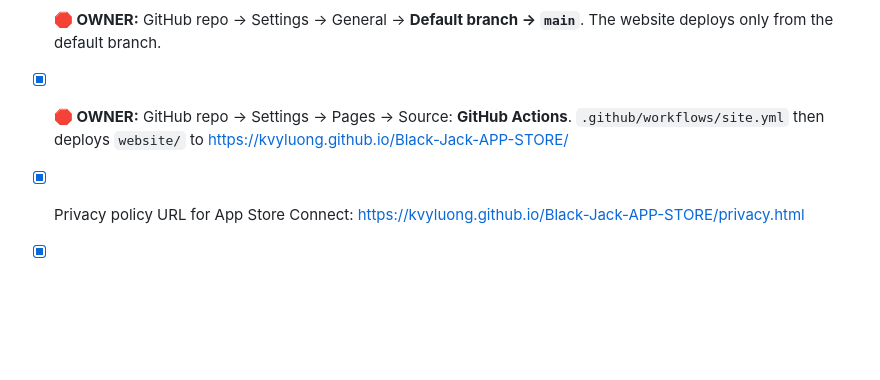
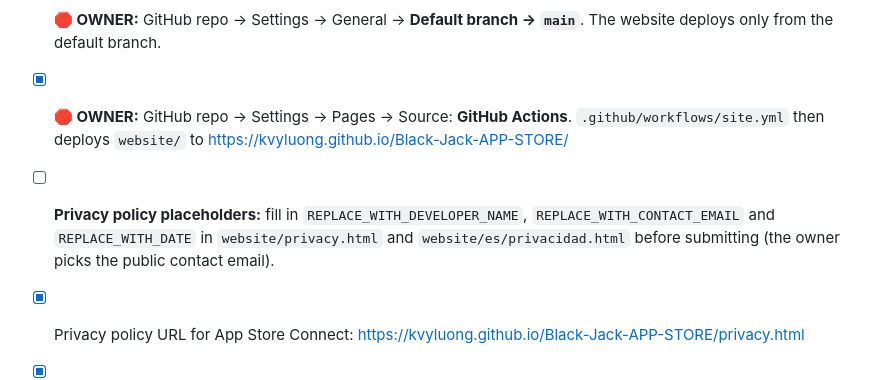
Before and after one commit to kvyluong/Black-Jack-APP-STORE, a Markdown page: docs/APP_STORE_LAUNCH.md, the part around the change. Drawn GitHub-style; blank space fills up the shorter version.

Commit message:
Runbooks: privacy policy placeholders still to fill
Co-Authored-By: Claude Opus 5.5 <noreply@anthropic.com>

```diff
--- a/docs/APP_STORE_LAUNCH.md
+++ b/docs/APP_STORE_LAUNCH.md
@@ -60,6 +60,7 @@ Apple requires a privacy policy URL, and the page is already written (`website/p
 
 - [x] **🛑 OWNER:** GitHub repo → Settings → General → **Default branch → `main`**. The website deploys only from the default branch.
 - [x] **🛑 OWNER:** GitHub repo → Settings → Pages → Source: **GitHub Actions**. `.github/workflows/site.yml` then deploys `website/` to https://kvyluong.github.io/Black-Jack-APP-STORE/
+- [ ] **Privacy policy placeholders:** fill in `REPLACE_WITH_DEVELOPER_NAME`, `REPLACE_WITH_CONTACT_EMAIL` and `REPLACE_WITH_DATE` in `website/privacy.html` and `website/es/privacidad.html` before submitting (the owner picks the public contact email).
 - [x] Privacy policy URL for App Store Connect: https://kvyluong.github.io/Black-Jack-APP-STORE/privacy.html
 - [x] Root domain for `app-ads.txt`. **Done with option B:** https://kvyluong.github.io/app-ads.txt (repo `kvyluong/kvyluong.github.io`). In App Store Connect, use `https://kvyluong.github.io` as the Marketing URL so AdMob finds it. The owner picks one option:
   - **A)** buy a domain (e.g. `shoesharp.app`) and point it at Pages (Settings → Pages → Custom domain);
```
Also changed, not shown: docs/GOOGLE_PLAY_LAUNCH.md (+1 -1 lines).
